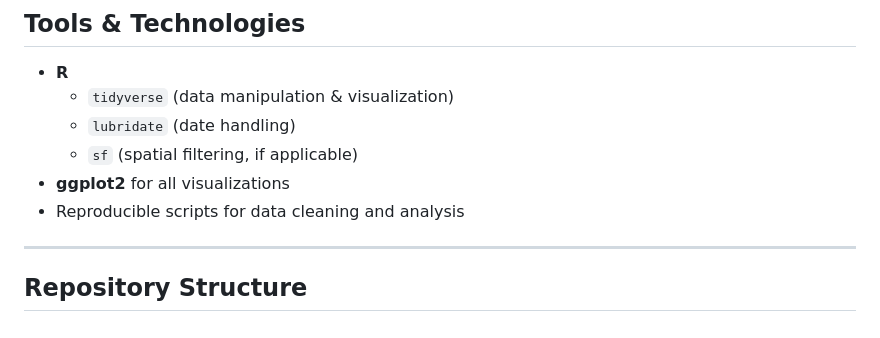
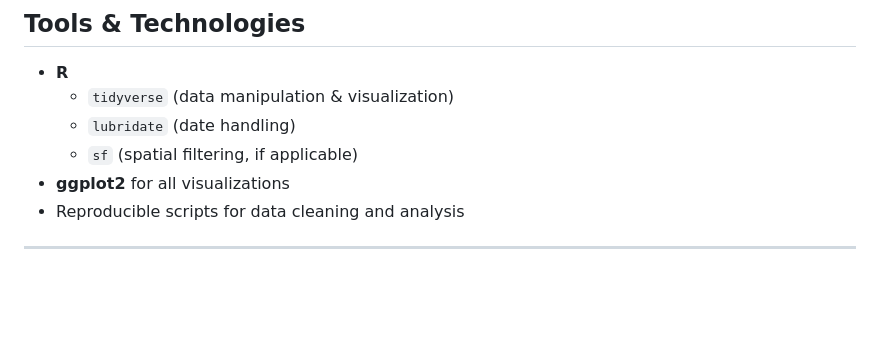
Before and after one commit to CopernicusP/STA490-Beach-BIA, a Markdown page: README.md, the part around the change. GitHub-like rendering; blank space fills up the shorter version.

Commit message:
Remove unnecessary lines from README.md

```diff
--- a/README.md
+++ b/README.md
@@ -80,5 +80,3 @@ This project focuses on the **Beach BIA** as a case study to explore how complai
 - Reproducible scripts for data cleaning and analysis
 
 ---
-
-## Repository Structure
```
